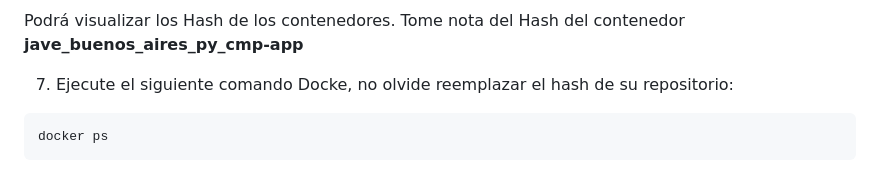
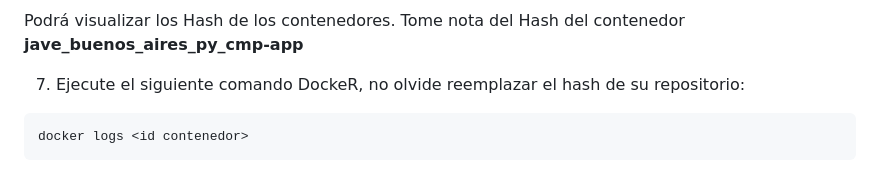
Before and after one commit to japipe05/jave_buenos_aires_py_cmp, a Markdown page: README.md, the part around the change. GitHub-like rendering.

````diff
--- a/README.md
+++ b/README.md
@@ -320,10 +320,10 @@ docker ps
 
 Podrá visualizar los Hash de los contenedores. Tome nota del Hash del contenedor **jave_buenos_aires_py_cmp-app**
 
-7. Ejecute el siguiente comando Docke, no olvide reemplazar el hash de su repositorio:
+7. Ejecute el siguiente comando DockeR, no olvide reemplazar el hash de su repositorio:
 
 ```bash
-docker ps
+docker logs <id contenedor>
 ```
 
 ![usando gitpob6](doc/img/online6.PNG)
````
